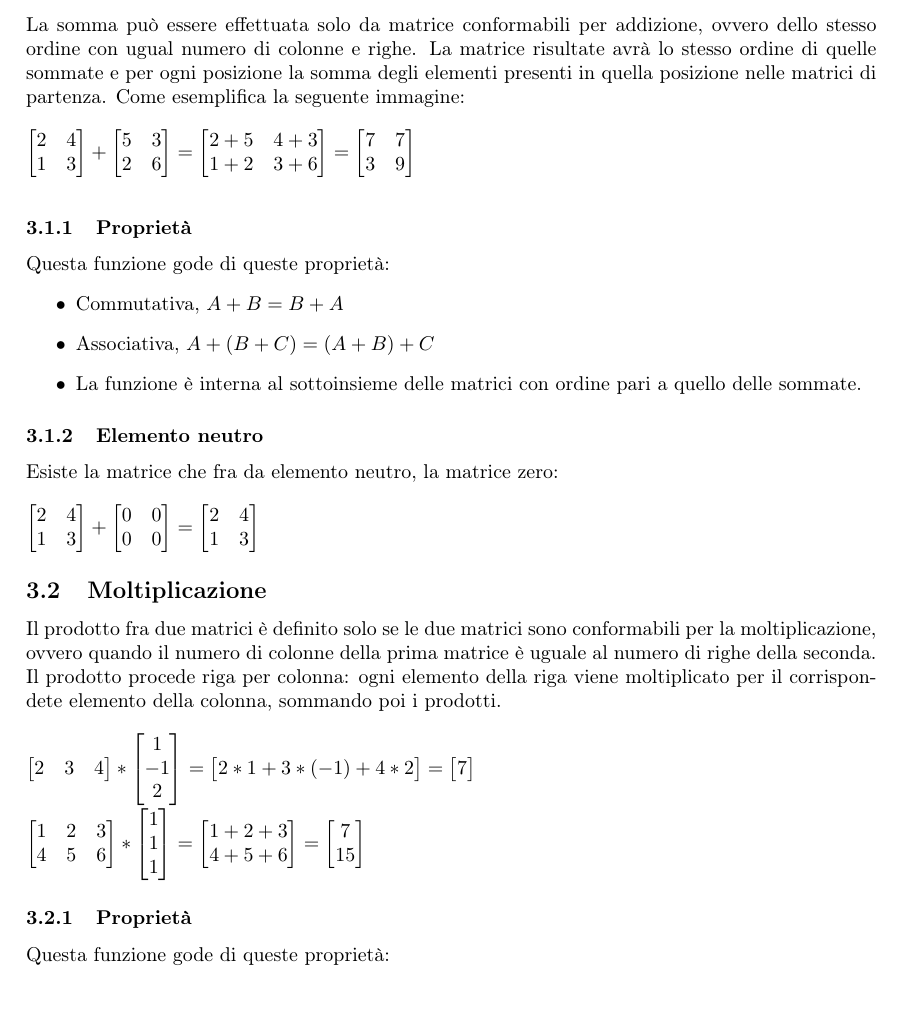
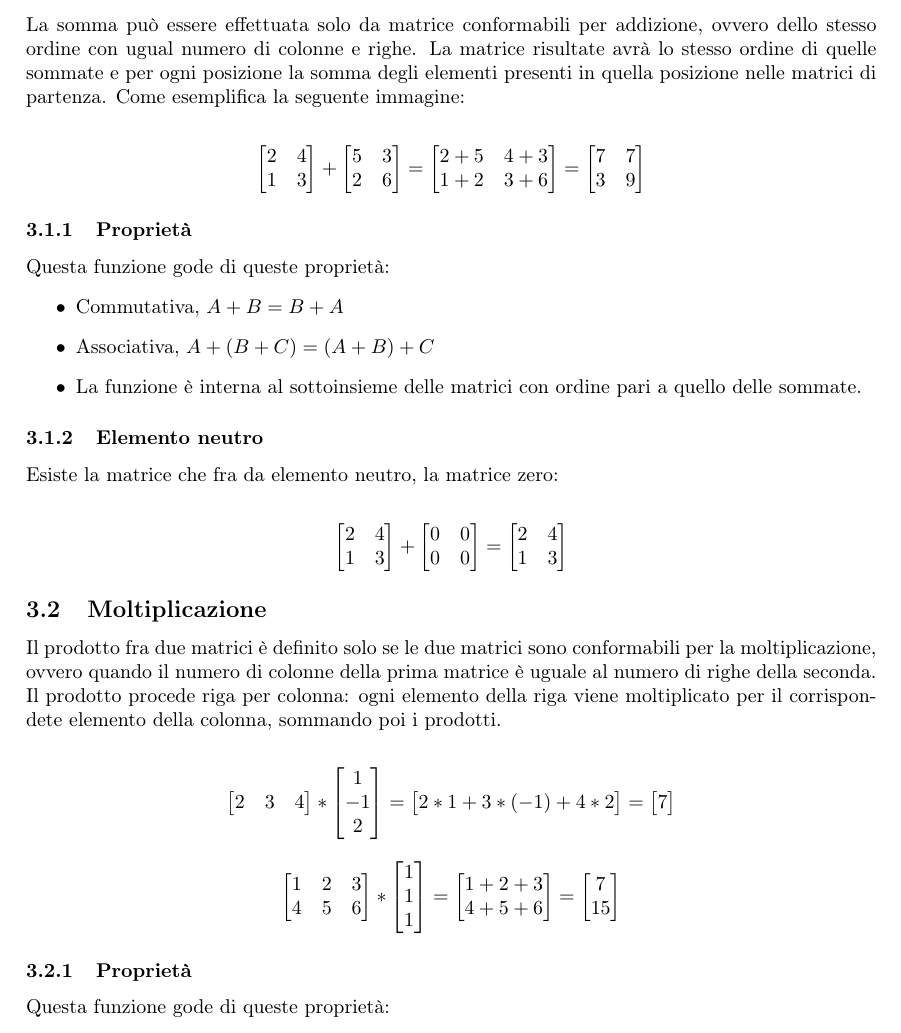
Before and after one commit to brlfrc/matrici, a LaTeX document (main.tex): part of page 2 of 7 before the commit and part of page 2 of 8 after it, cut so that both start at the same text. Compiled offline with pdfLaTeX.

Commit message:
centered matrix part 1

```diff
--- a/main.tex
+++ b/main.tex
@@ -51,10 +52,8 @@ Nell'insieme delle matrici vengono definite le operazioni di somma e moltiplicaz
 \subsection{Somma}
 La somma può essere effettuata solo da matrice conformabili per addizione, ovvero dello stesso ordine con ugual numero di colonne e righe. La matrice risultate avrà lo stesso ordine di quelle sommate e per ogni posizione la somma degli elementi presenti in quella posizione nelle matrici di partenza. Come esemplifica la seguente immagine:
 \\
-\\
-$\left[\begin{matrix}2 & 4 \\ 1 & 3\end{matrix}\right] + \left[\begin{matrix}5 & 3 \\ 2 & 6\end{matrix}\right] = \left[\begin{matrix} 2+5 & 4+3 \\ 1+2 & 3+6\end{matrix}\right] = \left[\begin{matrix}7 & 7 \\ 3 & 9\end{matrix}\right]
-$
-\\
+\begin{quote} \centering $\left[\begin{matrix}2 & 4 \\ 1 & 3\end{matrix}\right] + \left[\begin{matrix}5 & 3 \\ 2 & 6\end{matrix}\right] = \left[\begin{matrix} 2+5 & 4+3 \\ 1+2 & 3+6\end{matrix}\right] = \left[\begin{matrix}7 & 7 \\ 3 & 9\end{matrix}\right]
+$\end{quote}
 
 \subsubsection{Proprietà}
 Questa funzione gode di queste proprietà:
@@ -63,23 +62,20 @@ Questa funzione gode di queste proprietà:
 \item Associativa, $A + (B + C) = (A + B) + C$
 \item La funzione è interna al sottoinsieme delle matrici con ordine pari a quello delle sommate.
 \end{itemize}
+
 \subsubsection{Elemento neutro}
 Esiste la matrice che fra da elemento neutro, la matrice zero:
 \\
-\\
-$\left[\begin{matrix}2 & 4 \\ 1 & 3\end{matrix}\right] + \left[\begin{matrix}0 & 0 \\ 0 & 0\end{matrix}\right] = \left[\begin{matrix}2 & 4 \\ 1 & 3\end{matrix}\right]
-$
+\begin{quote} \centering $\left[\begin{matrix}2 & 4 \\ 1 & 3\end{matrix}\right] + \left[\begin{matrix}0 & 0 \\ 0 & 0\end{matrix}\right] = \left[\begin{matrix}2 & 4 \\ 1 & 3\end{matrix}\right]
+$\end{quote}
 
 \subsection{Moltiplicazione}
 Il prodotto fra due matrici è definito solo se le due matrici sono conformabili per la moltiplicazione, ovvero quando il numero di colonne della prima matrice è uguale al numero di righe della seconda. Il prodotto procede riga per colonna: ogni elemento della riga viene moltiplicato per il corrispondete elemento della colonna, sommando poi i prodotti.
 \\
-\\
-$ \left[\begin{matrix} 2 & 3 & 4\end{matrix}\right] * \left[\begin{matrix}1 \\ -1 \\ 2 \end{matrix}\right] = \left[\begin{matrix}2*1 + 3*(-1) + 4*2 \end{matrix}\right]= \left[\begin{matrix}7\end{matrix}\right]
-$
-\\
-\\
-$\left[\begin{matrix} 1 & 2 & 3 \\ 4 & 5 & 6\end{matrix}\right] * \left[\begin{matrix}1 \\ 1 \\ 1 \end{matrix}\right] = \left[\begin{matrix} 1 + 2 + 3\\ 4 + 5 + 6 \end{matrix}\right]= \left[\begin{matrix}7 \\ 15 \end{matrix}\right]
-$
+\begin{quote} \centering $\left[\begin{matrix} 2 & 3 & 4\end{matrix}\right] * \left[\begin{matrix}1 \\ -1 \\ 2 \end{matrix}\right] = \left[\begin{matrix}2*1 + 3*(-1) + 4*2 \end{matrix}\right]= \left[\begin{matrix}7\end{matrix}\right]
+$\end{quote}
+\begin{quote} \centering $\left[\begin{matrix} 1 & 2 & 3 \\ 4 & 5 & 6\end{matrix}\right] * \left[\begin{matrix}1 \\ 1 \\ 1 \end{matrix}\right] = \left[\begin{matrix} 1 + 2 + 3\\ 4 + 5 + 6 \end{matrix}\right]= \left[\begin{matrix}7 \\ 15 \end{matrix}\right]
+$\end{quote}
 \subsubsection{Proprietà}
 Questa funzione gode di queste proprietà:
 \begin{itemize}
```
Also changed, not shown: main.tex (3 more changed lines).
